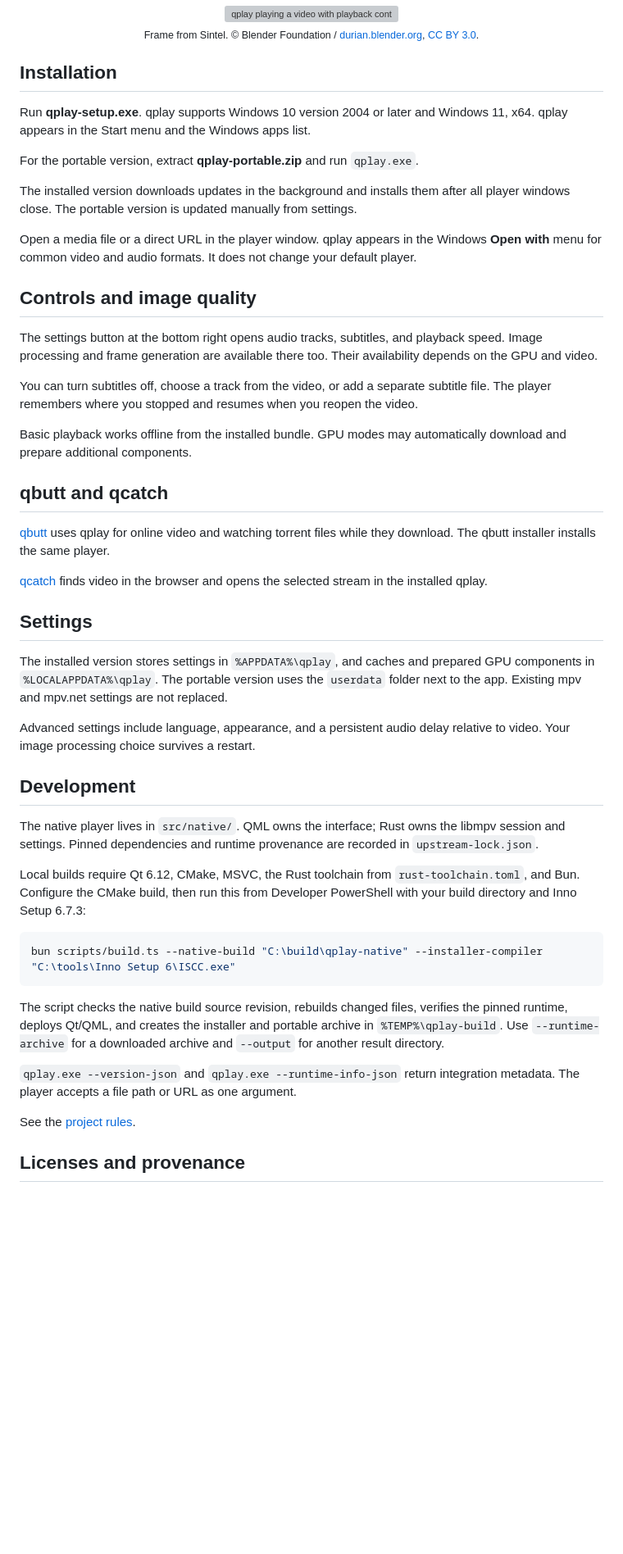
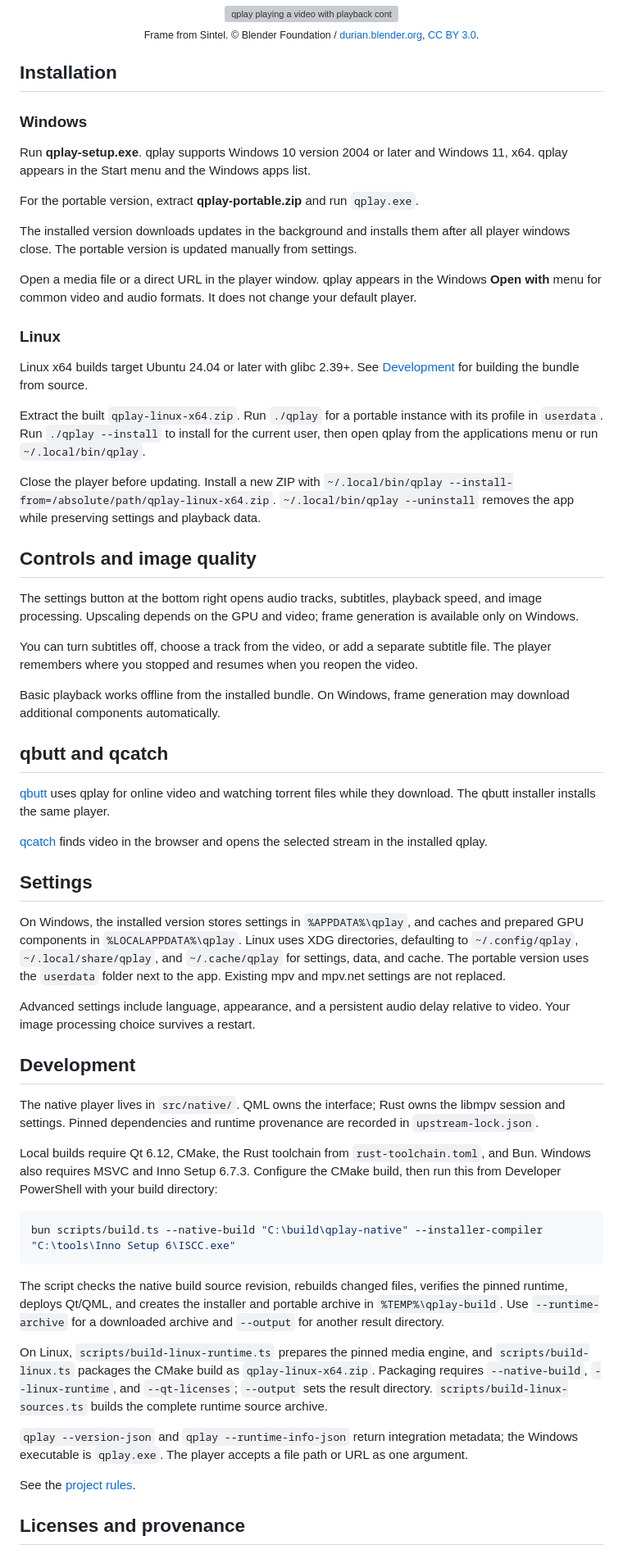
Before and after one commit to qbutt-org/qplay, a Markdown page: README.en.md, the part around one of its changes. Shown at 82% size. GitHub-like rendering; blank space fills up the shorter version; grey boxes are pictures that could not be loaded.

````diff
--- a/README.en.md
+++ b/README.en.md
@@ -40,6 +40,8 @@
 
 ## Installation
 
+### Windows
+
 Run **qplay-setup.exe**. qplay supports Windows 10 version 2004 or later and Windows 11, x64. qplay appears in the Start menu and the Windows apps list.
 
 For the portable version, extract **qplay-portable.zip** and run `qplay.exe`.
@@ -48,13 +50,21 @@ The installed version downloads updates in the background and installs them afte
 
 Open a media file or a direct URL in the player window. qplay appears in the Windows **Open with** menu for common video and audio formats. It does not change your default player.
 
+### Linux
+
+Linux x64 builds target Ubuntu 24.04 or later with glibc 2.39+. See [Development](#development) for building the bundle from source.
+
+Extract the built `qplay-linux-x64.zip`. Run `./qplay` for a portable instance with its profile in `userdata`. Run `./qplay --install` to install for the current user, then open qplay from the applications menu or run `~/.local/bin/qplay`.
+
+Close the player before updating. Install a new ZIP with `~/.local/bin/qplay --install-from=/absolute/path/qplay-linux-x64.zip`. `~/.local/bin/qplay --uninstall` removes the app while preserving settings and playback data.
+
 ## Controls and image quality
 
-The settings button at the bottom right opens audio tracks, subtitles, and playback speed. Image processing and frame generation are available there too. Their availability depends on the GPU and video.
+The settings button at the bottom right opens audio tracks, subtitles, playback speed, and image processing. Upscaling depends on the GPU and video; frame generation is available only on Windows.
 
 You can turn subtitles off, choose a track from the video, or add a separate subtitle file. The player remembers where you stopped and resumes when you reopen the video.
 
-Basic playback works offline from the installed bundle. GPU modes may automatically download and prepare additional components.
+Basic playback works offline from the installed bundle. On Windows, frame generation may download additional components automatically.
 
 ## qbutt and qcatch
 
@@ -64,7 +74,7 @@ Basic playback works offline from the installed bundle. GPU modes may automatica
 
 ## Settings
 
-The installed version stores settings in `%APPDATA%\qplay`, and caches and prepared GPU components in `%LOCALAPPDATA%\qplay`. The portable version uses the `userdata` folder next to the app. Existing mpv and mpv.net settings are not replaced.
+On Windows, the installed version stores settings in `%APPDATA%\qplay`, and caches and prepared GPU components in `%LOCALAPPDATA%\qplay`. Linux uses XDG directories, defaulting to `~/.config/qplay`, `~/.local/share/qplay`, and `~/.cache/qplay` for settings, data, and cache. The portable version uses the `userdata` folder next to the app. Existing mpv and mpv.net settings are not replaced.
 
 Advanced settings include language, appearance, and a persistent audio delay relative to video. Your image processing choice survives a restart.
 
@@ -72,7 +82,7 @@ Advanced settings include language, appearance, and a persistent audio delay rel
 
 The native player lives in `src/native/`. QML owns the interface; Rust owns the libmpv session and settings. Pinned dependencies and runtime provenance are recorded in `upstream-lock.json`.
 
-Local builds require Qt 6.12, CMake, MSVC, the Rust toolchain from `rust-toolchain.toml`, and Bun. Configure the CMake build, then run this from Developer PowerShell with your build directory and Inno Setup 6.7.3:
+Local builds require Qt 6.12, CMake, the Rust toolchain from `rust-toolchain.toml`, and Bun. Windows also requires MSVC and Inno Setup 6.7.3. Configure the CMake build, then run this from Developer PowerShell with your build directory:
 
 ```powershell
 bun scripts/build.ts --native-build "C:\build\qplay-native" --installer-compiler "C:\tools\Inno Setup 6\ISCC.exe"
@@ -80,7 +90,9 @@ bun scripts/build.ts --native-build "C:\build\qplay-native" --installer-compiler
 
 The script checks the native build source revision, rebuilds changed files, verifies the pinned runtime, deploys Qt/QML, and creates the installer and portable archive in `%TEMP%\qplay-build`. Use `--runtime-archive` for a downloaded archive and `--output` for another result directory.
 
-`qplay.exe --version-json` and `qplay.exe --runtime-info-json` return integration metadata. The player accepts a file path or URL as one argument.
+On Linux, `scripts/build-linux-runtime.ts` prepares the pinned media engine, and `scripts/build-linux.ts` packages the CMake build as `qplay-linux-x64.zip`. Packaging requires `--native-build`, `--linux-runtime`, and `--qt-licenses`; `--output` sets the result directory. `scripts/build-linux-sources.ts` builds the complete runtime source archive.
+
+`qplay --version-json` and `qplay --runtime-info-json` return integration metadata; the Windows executable is `qplay.exe`. The player accepts a file path or URL as one argument.
 
 See the [project rules](AGENTS.md).
 
````
Also changed, not shown: other parts of README.en.md (+1 -1 lines), AGENTS.md (+7 -7 lines), README.md (+18 -6 lines).
